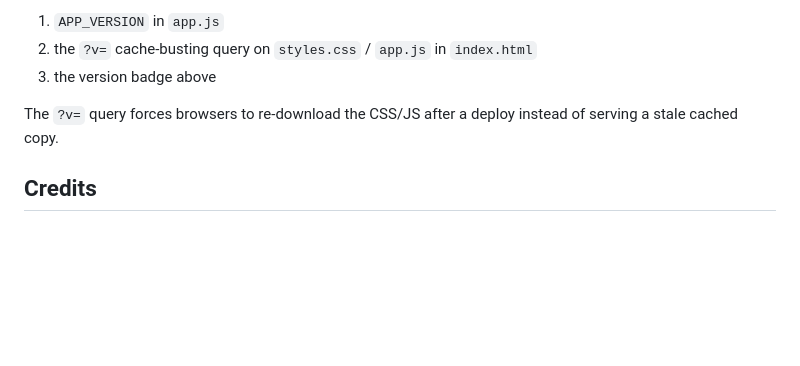
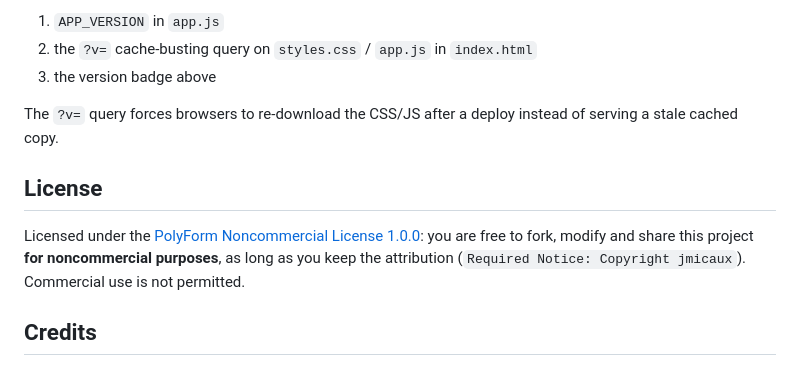
Before and after one commit to jmicaux/upcoming-tv-shows, a Markdown page: README.md, the part around the change. Rendered like a GitHub page; blank space fills up the shorter version.

Commit message:
Add PolyForm Noncommercial 1.0.0 license

```diff
--- a/README.md
+++ b/README.md
@@ -144,6 +144,12 @@ On every release, update the version in **three** places so browsers pick up fre
 The `?v=` query forces browsers to re-download the CSS/JS after a deploy instead of serving
 a stale cached copy.
 
+## License
+
+Licensed under the [PolyForm Noncommercial License 1.0.0](LICENSE.md): you are free to fork,
+modify and share this project **for noncommercial purposes**, as long as you keep the
+attribution (`Required Notice: Copyright jmicaux`). Commercial use is not permitted.
+
 ## Credits
 
 Data by [TVMaze](https://www.tvmaze.com/) and [TMDB](https://www.themoviedb.org/). This
```
Also changed, not shown: LICENSE.md (added, +75 -0 lines).
